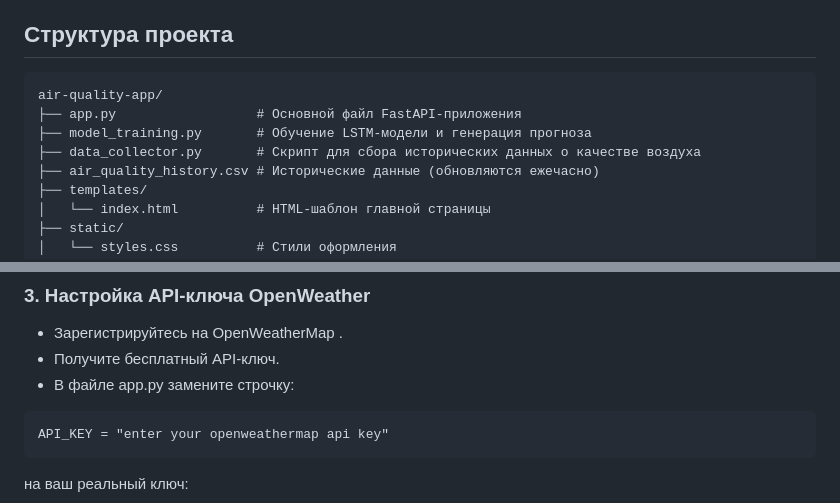
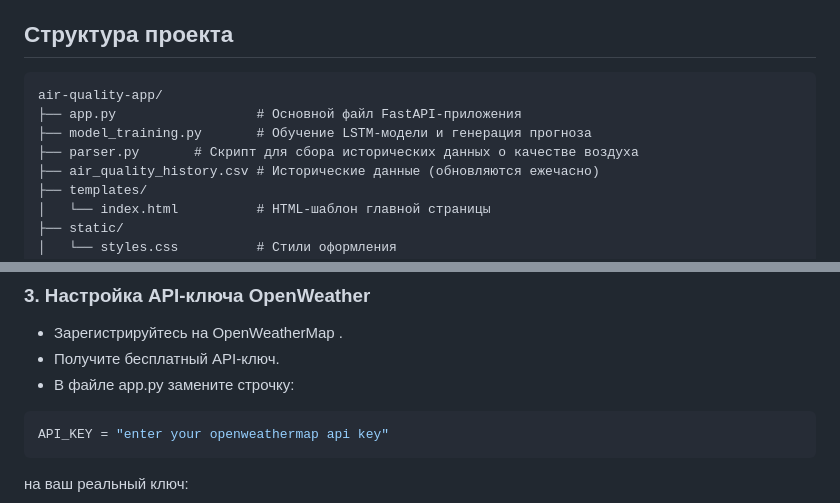
Before and after one commit to ai-savas-ai/Air_Quality, a Markdown page: README.md, 2 parts joined by grey strips. GitHub-like rendering.

````diff
--- a/README.md
+++ b/README.md
@@ -11,7 +11,7 @@
 air-quality-app/
 ├── app.py                  # Основной файл FastAPI-приложения
 ├── model_training.py       # Обучение LSTM-модели и генерация прогноза
-├── data_collector.py       # Скрипт для сбора исторических данных о качестве воздуха
+├── parser.py       # Скрипт для сбора исторических данных о качестве воздуха
 ├── air_quality_history.csv # Исторические данные (обновляются ежечасно)
 ├── templates/
 │   └── index.html          # HTML-шаблон главной страницы
@@ -50,7 +50,7 @@ pip install -r requirements.txt
 - Зарегистрируйтесь на OpenWeatherMap .
 - Получите бесплатный API-ключ.
 - В файле app.py замените строчку:
-```
+```python
 API_KEY = "enter your openweathermap api key"
 ```
 на ваш реальный ключ:
````
Also changed, not shown: other parts of README.md (+1 -1 lines).
